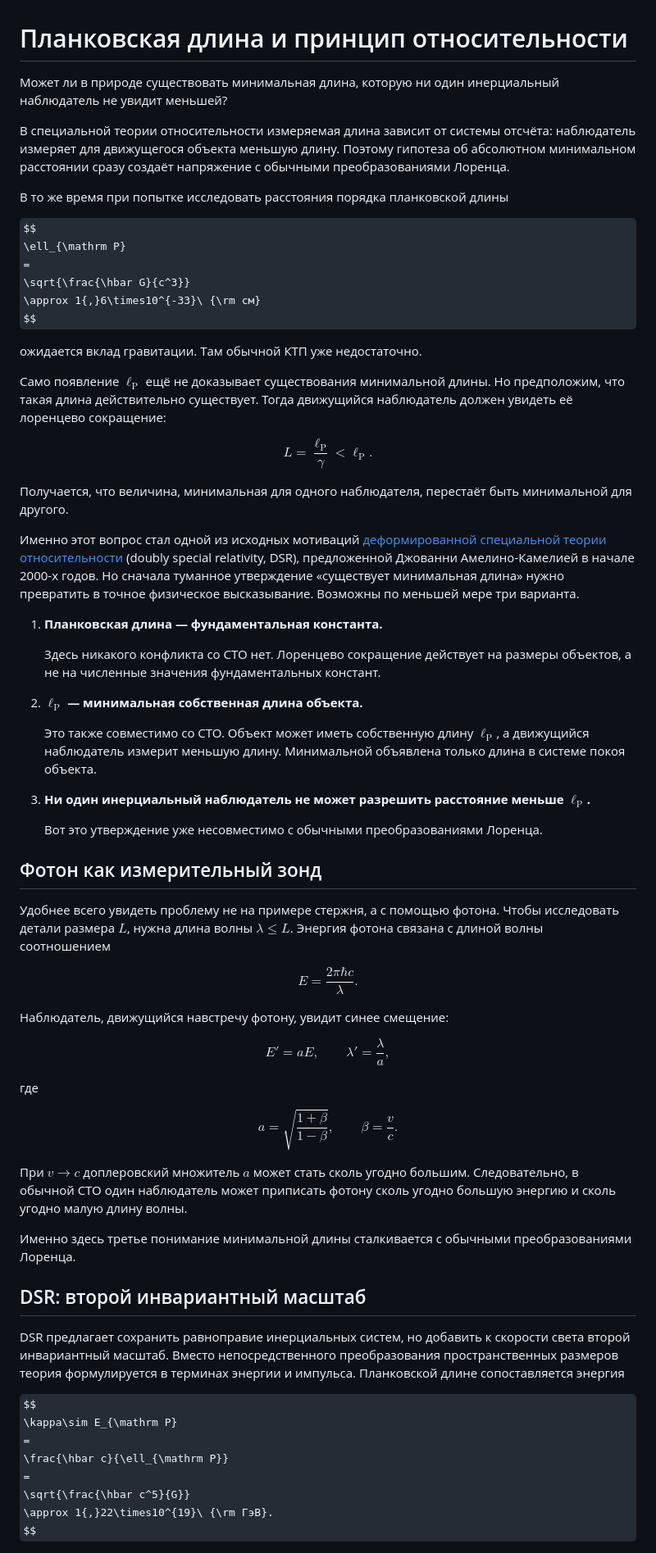
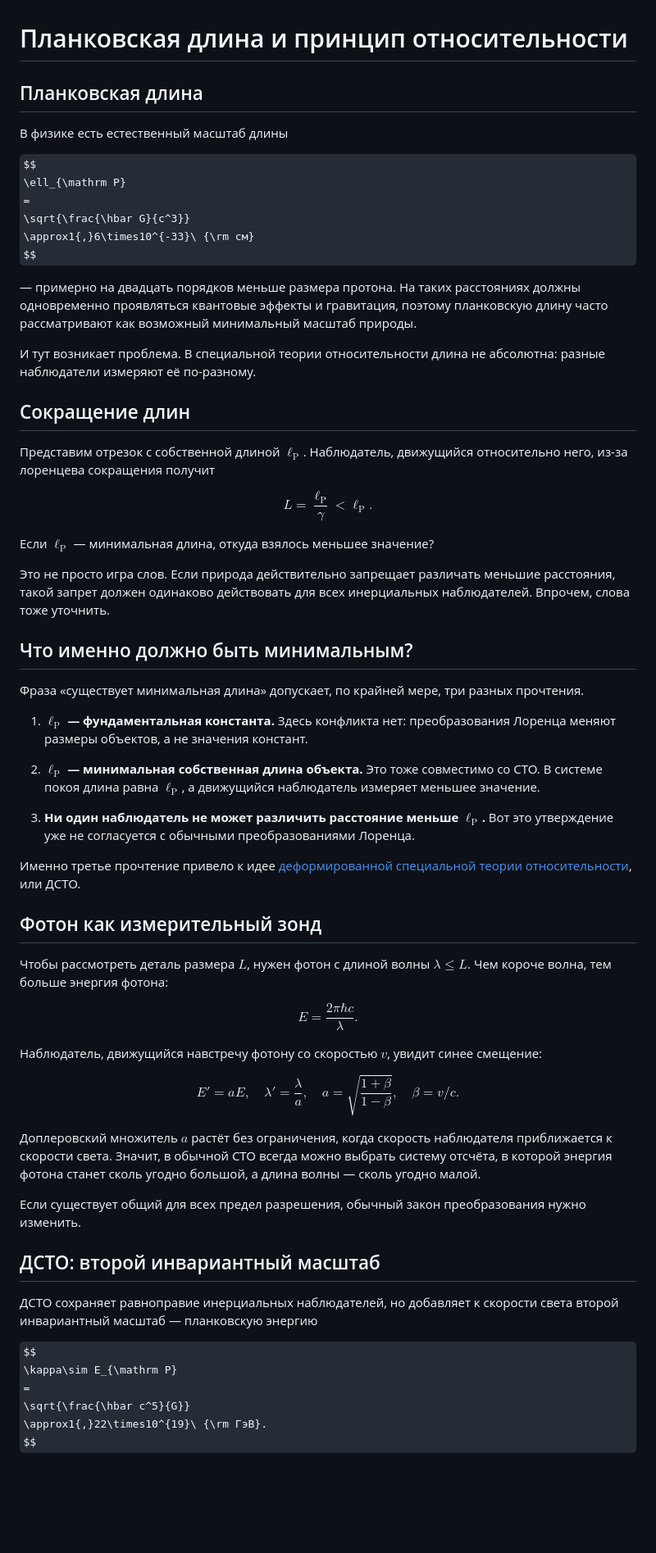
Before and after one commit to NeutrinoHit/NeutrinoHit.github.io, a Markdown page: posts/Планковская_длина_и_принцип_относительности.md, the part around one of its changes. Shown at 82% size. Rendered like a GitHub page; some formulas as TeX source; blank space fills up the shorter version.

Commit message:
Revise post on Planck length and relativity

```diff
--- a/posts/Планковская_длина_и_принцип_относительности.md
+++ b/posts/Планковская_длина_и_принцип_относительности.md
@@ -1,80 +1,75 @@
 # Планковская длина и принцип относительности
 
-Может ли в природе существовать минимальная длина, которую ни один инерциальный наблюдатель не увидит меньшей?
-
-В специальной теории относительности измеряемая длина зависит от системы отсчёта: наблюдатель измеряет для движущегося объекта меньшую длину. Поэтому гипотеза об абсолютном минимальном расстоянии сразу создаёт напряжение с обычными преобразованиями Лоренца.
-
-В то же время при попытке исследовать расстояния порядка планковской длины
+## Планковская длина
+В физике есть естественный масштаб длины
 
 $$
 \ell_{\mathrm P}
 =
 \sqrt{\frac{\hbar G}{c^3}}
-\approx 1{,}6\times10^{-33}\ {\rm см}
+\approx1{,}6\times10^{-33}\ {\rm см}
 $$
 
-ожидается вклад гравитации. Там обычной КТП уже недостаточно.
+— примерно на двадцать порядков меньше размера протона. На таких расстояниях должны одновременно проявляться квантовые эффекты и гравитация, поэтому планковскую длину часто рассматривают как возможный минимальный масштаб природы.
 
-Само появление $\ell_{\mathrm P}$ ещё не доказывает существования минимальной длины. Но предположим, что такая длина действительно существует. Тогда движущийся наблюдатель должен увидеть её лоренцево сокращение:
+И тут возникает проблема. В специальной теории относительности длина не абсолютна: разные наблюдатели измеряют её по-разному.
+
+## Сокращение длин
+
+Представим отрезок с собственной длиной $\ell_{\mathrm P}$. Наблюдатель, движущийся относительно него, из-за лоренцева сокращения получит
 
 $$
 L=\frac{\ell_{\mathrm P}}{\gamma}<\ell_{\mathrm P}.
 $$
 
-Получается, что величина, минимальная для одного наблюдателя, перестаёт быть минимальной для другого.
+Если $\ell_{\mathrm P}$ — минимальная длина, откуда взялось меньшее значение?
 
-Именно этот вопрос стал одной из исходных мотиваций [деформированной специальной теории относительности](https://arxiv.org/abs/gr-qc/0012051) (doubly special relativity, DSR), предложенной Джованни Амелино-Камелией в начале 2000-х годов. Но сначала туманное утверждение «существует минимальная длина» нужно превратить в точное физическое высказывание. Возможны по меньшей мере три варианта.
+Это не просто игра слов. Если природа действительно запрещает различать меньшие расстояния, такой запрет должен одинаково действовать для всех инерциальных наблюдателей.
+Впрочем, слова тоже уточнить.
 
-1. **Планковская длина — фундаментальная константа.**
+## Что именно должно быть минимальным?
 
-   Здесь никакого конфликта со СТО нет. Лоренцево сокращение действует на размеры объектов, а не на численные значения фундаментальных констант.
+Фраза «существует минимальная длина» допускает, по крайней мере, три разных прочтения.
+
+1. **$\ell_{\mathrm P}$ — фундаментальная константа.**
+   Здесь конфликта нет: преобразования Лоренца меняют размеры объектов, а не значения констант.
 
 2. **$\ell_{\mathrm P}$ — минимальная собственная длина объекта.**
+   Это тоже совместимо со СТО. В системе покоя длина равна $\ell_{\mathrm P}$, а движущийся наблюдатель измеряет меньшее значение.
 
-   Это также совместимо со СТО. Объект может иметь собственную длину $\ell_{\mathrm P}$, а движущийся наблюдатель измерит меньшую длину. Минимальной объявлена только длина в системе покоя объекта.
+3. **Ни один наблюдатель не может различить расстояние меньше $\ell_{\mathrm P}$.**
+   Вот это утверждение уже не согласуется с обычными преобразованиями Лоренца.
 
-3. **Ни один инерциальный наблюдатель не может разрешить расстояние меньше $\ell_{\mathrm P}$.**
-
-   Вот это утверждение уже несовместимо с обычными преобразованиями Лоренца.
+Именно третье прочтение привело к идее [деформированной специальной теории относительности](https://arxiv.org/abs/gr-qc/0012051), или ДСТО.
 
 ## Фотон как измерительный зонд
 
-Удобнее всего увидеть проблему не на примере стержня, а с помощью фотона. Чтобы исследовать детали размера $L$, нужна длина волны $\lambda\leq L$. Энергия фотона связана с длиной волны соотношением
+Чтобы рассмотреть деталь размера $L$, нужен фотон с длиной волны $\lambda\leq L$. Чем короче волна, тем больше энергия фотона:
 
 $$
 E=\frac{2\pi\hbar c}{\lambda}.
 $$
 
-Наблюдатель, движущийся навстречу фотону, увидит синее смещение:
+Наблюдатель, движущийся навстречу фотону со скоростью $v$, увидит синее смещение:
 
 $$
 E'=aE,
-\qquad
-\lambda'=\frac{\lambda}{a},
+\quad
+\lambda'=\frac{\lambda}{a}, \quad a = \sqrt{\frac{1+\beta}{1-\beta}}, \quad \beta=v/c.
 $$
 
-где
+Доплеровский множитель $a$ растёт без ограничения, когда скорость наблюдателя приближается к скорости света. Значит, в обычной СТО всегда можно выбрать систему отсчёта, в которой энергия фотона станет сколь угодно большой, а длина волны — сколь угодно малой.
 
-$$
-a=\sqrt{\frac{1+\beta}{1-\beta}},
-\qquad
-\beta=\frac{v}{c}.
-$$
+Если существует общий для всех предел разрешения, обычный закон преобразования нужно изменить.
 
-При $v\to c$ доплеровский множитель $a$ может стать сколь угодно большим. Следовательно, в обычной СТО один наблюдатель может приписать фотону сколь угодно большую энергию и сколь угодно малую длину волны.
+## ДСТО: второй инвариантный масштаб
 
-Именно здесь третье понимание минимальной длины сталкивается с обычными преобразованиями Лоренца.
-
-## DSR: второй инвариантный масштаб
-
-DSR предлагает сохранить равноправие инерциальных систем, но добавить к скорости света второй инвариантный масштаб. Вместо непосредственного преобразования пространственных размеров теория формулируется в терминах энергии и импульса. Планковской длине сопоставляется энергия
+ДСТО сохраняет равноправие инерциальных наблюдателей, но добавляет к скорости света второй инвариантный масштаб — планковскую энергию
 
 $$
 \kappa\sim E_{\mathrm P}
 =
-\frac{\hbar c}{\ell_{\mathrm P}}
-=
 \sqrt{\frac{\hbar c^5}{G}}
-\approx 1{,}22\times10^{19}\ {\rm ГэВ}.
+\approx1{,}22\times10^{19}\ {\rm ГэВ}.
 $$
 
```
Also changed, not shown: other parts of posts/Планковская_длина_и_принцип_относительности.md (+23 -52 lines).
